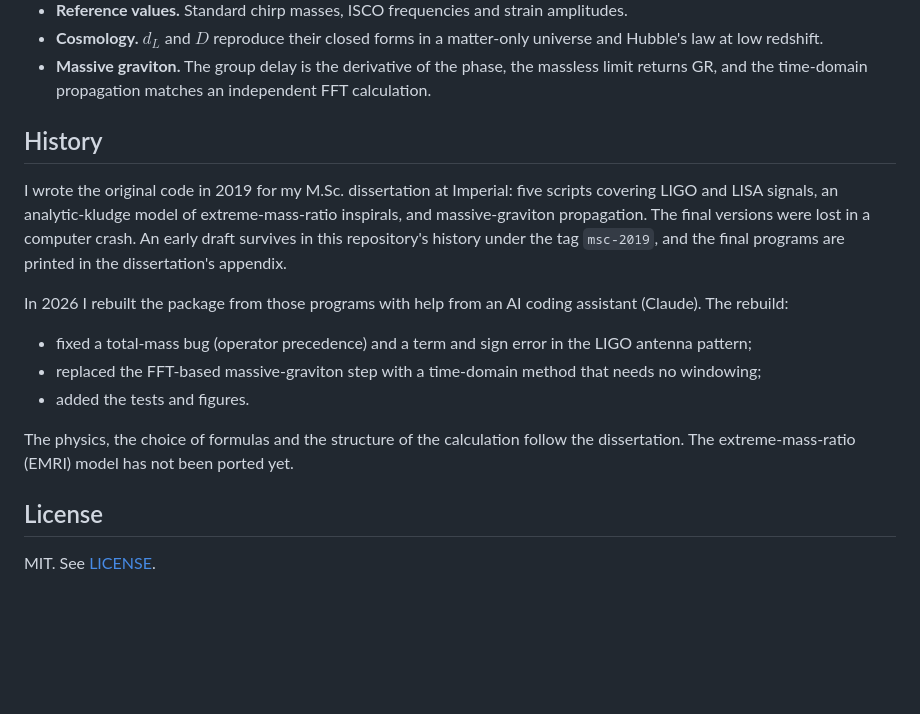
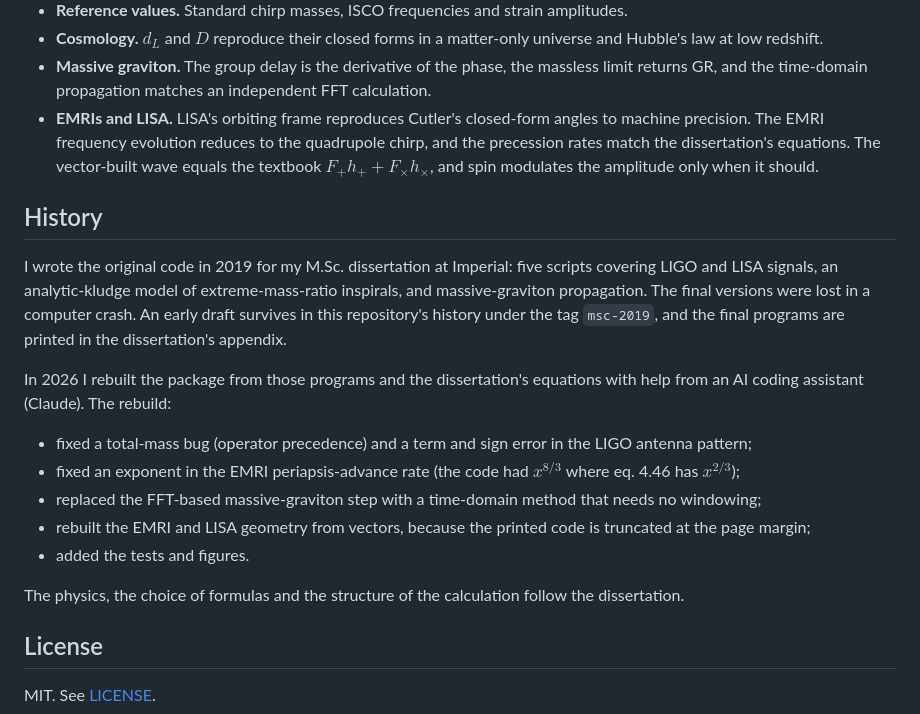
Before and after one commit to adityasinha123/GWave, a Markdown page: README.md, the part around one of its changes. Drawn GitHub-style; blank space fills up the shorter version.

```diff
--- a/README.md
+++ b/README.md
@@ -149,6 +179,10 @@ The tests check physics, not just that the code runs:
   Hubble's law at low redshift.
 - **Massive graviton.** The group delay is the derivative of the phase, the massless limit
   returns GR, and the time-domain propagation matches an independent FFT calculation.
+- **EMRIs and LISA.** LISA's orbiting frame reproduces Cutler's closed-form angles to machine
+  precision. The EMRI frequency evolution reduces to the quadrupole chirp, and the precession
+  rates match the dissertation's equations. The vector-built wave equals the textbook
+  $F_+h_+ + F_\times h_\times$, and spin modulates the amplitude only when it should.
 
 ## History
 
@@ -158,17 +192,21 @@ massive-graviton propagation. The final versions were lost in a computer crash.
 survives in this repository's history under the tag `msc-2019`, and the final programs are
 printed in the dissertation's appendix.
 
-In 2026 I rebuilt the package from those programs with help from an AI coding assistant
+In 2026 I rebuilt the package from those programs and the dissertation's equations with help from an AI coding assistant
 (Claude). The rebuild:
 
 - fixed a total-mass bug (operator precedence) and a term and sign error in the LIGO antenna
   pattern;
+- fixed an exponent in the EMRI periapsis-advance rate (the code had $x^{8/3}$ where
+  eq. 4.46 has $x^{2/3}$);
 - replaced the FFT-based massive-graviton step with a time-domain method that needs no
   windowing;
+- rebuilt the EMRI and LISA geometry from vectors, because the printed code is truncated at the
+  page margin;
 - added the tests and figures.
 
 The physics, the choice of formulas and the structure of the calculation follow the
-dissertation. The extreme-mass-ratio (EMRI) model has not been ported yet.
+dissertation.
 
 ## License
 
```
Also changed, not shown: other parts of README.md (+34 -4 lines), figures/emri.png (added), 6 other files.
